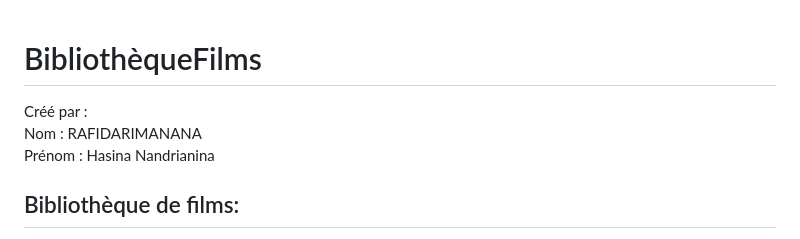
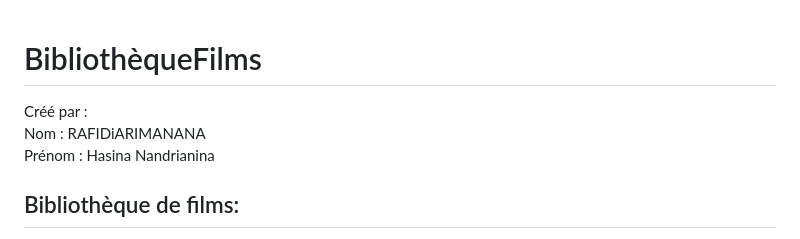
Before and after one commit to Hasixdass/LibraryFilms, a Markdown page: README.md, the part around the change. Rendered like a GitHub page.

```diff
--- a/README.md
+++ b/README.md
@@ -1,7 +1,9 @@
 # BibliothèqueFilms
+
 Créé par :
-Nom : RAFIDARIMANANA
+Nom : RAFIDiARIMANANA
 Prénom : Hasina Nandrianina
+
 
 ## Bibliothèque de films:
 Création d'une page utilisateur permettant aux utilisateurs d'acheter et de découvrir les dernières nouveautés du film, tandis que l'administrateur est chargé de la gestion des données
```
